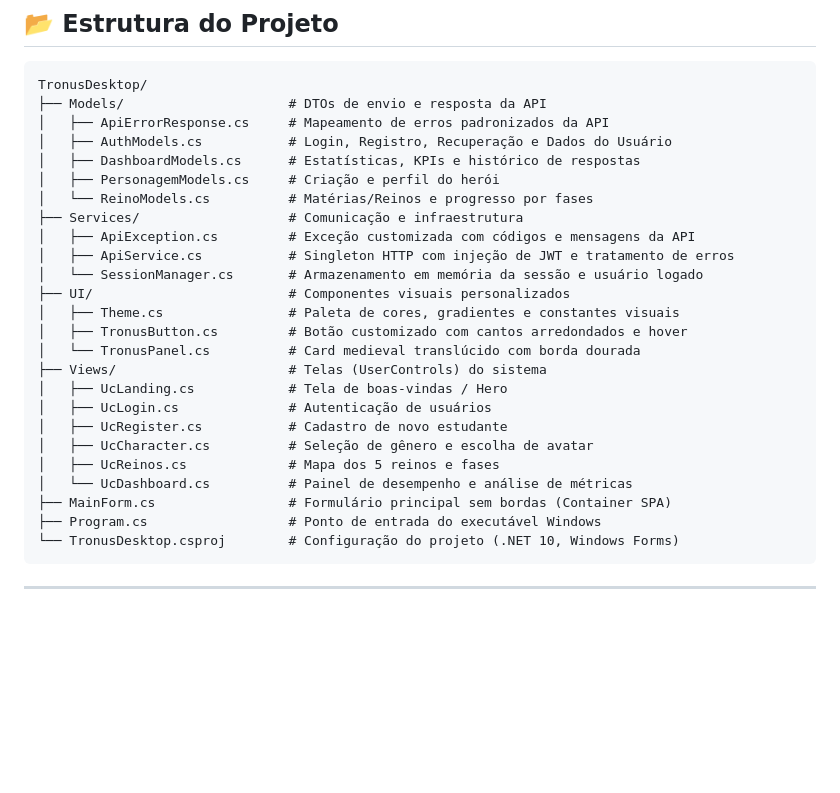
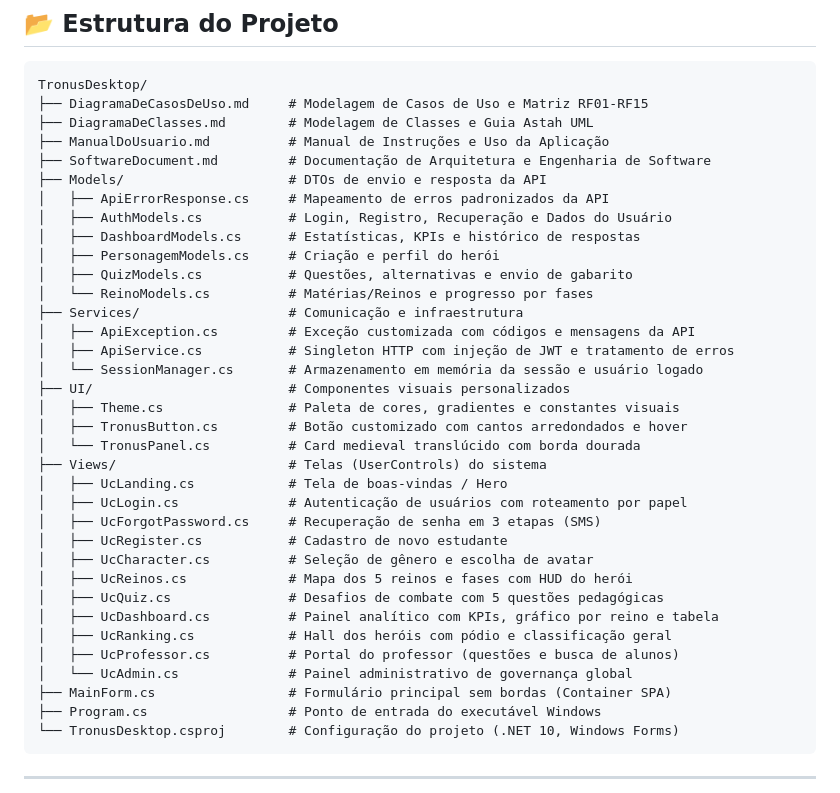
Before and after one commit to Pim-Unip2025/Tronus, a Markdown page: TronusDesktop/README.md, the part around one of its changes. Drawn GitHub-style; blank space fills up the shorter version.

````diff
--- a/TronusDesktop/README.md
+++ b/TronusDesktop/README.md
@@ -56,11 +70,16 @@ graph TD
 
 ```
 TronusDesktop/
+├── DiagramaDeCasosDeUso.md     # Modelagem de Casos de Uso e Matriz RF01-RF15
+├── DiagramaDeClasses.md        # Modelagem de Classes e Guia Astah UML
+├── ManualDoUsuario.md          # Manual de Instruções e Uso da Aplicação
+├── SoftwareDocument.md         # Documentação de Arquitetura e Engenharia de Software
 ├── Models/                     # DTOs de envio e resposta da API
 │   ├── ApiErrorResponse.cs     # Mapeamento de erros padronizados da API
 │   ├── AuthModels.cs           # Login, Registro, Recuperação e Dados do Usuário
 │   ├── DashboardModels.cs      # Estatísticas, KPIs e histórico de respostas
 │   ├── PersonagemModels.cs     # Criação e perfil do herói
+│   ├── QuizModels.cs           # Questões, alternativas e envio de gabarito
 │   └── ReinoModels.cs          # Matérias/Reinos e progresso por fases
 ├── Services/                   # Comunicação e infraestrutura
 │   ├── ApiException.cs         # Exceção customizada com códigos e mensagens da API
@@ -72,11 +91,16 @@ TronusDesktop/
 │   └── TronusPanel.cs          # Card medieval translúcido com borda dourada
 ├── Views/                      # Telas (UserControls) do sistema
 │   ├── UcLanding.cs            # Tela de boas-vindas / Hero
-│   ├── UcLogin.cs              # Autenticação de usuários
+│   ├── UcLogin.cs              # Autenticação de usuários com roteamento por papel
+│   ├── UcForgotPassword.cs     # Recuperação de senha em 3 etapas (SMS)
 │   ├── UcRegister.cs           # Cadastro de novo estudante
 │   ├── UcCharacter.cs          # Seleção de gênero e escolha de avatar
-│   ├── UcReinos.cs             # Mapa dos 5 reinos e fases
-│   └── UcDashboard.cs          # Painel de desempenho e análise de métricas
+│   ├── UcReinos.cs             # Mapa dos 5 reinos e fases com HUD do herói
+│   ├── UcQuiz.cs               # Desafios de combate com 5 questões pedagógicas
+│   ├── UcDashboard.cs          # Painel analítico com KPIs, gráfico por reino e tabela
+│   ├── UcRanking.cs            # Hall dos heróis com pódio e classificação geral
+│   ├── UcProfessor.cs          # Portal do professor (questões e busca de alunos)
+│   └── UcAdmin.cs              # Painel administrativo de governança global
 ├── MainForm.cs                 # Formulário principal sem bordas (Container SPA)
 ├── Program.cs                  # Ponto de entrada do executável Windows
 └── TronusDesktop.csproj        # Configuração do projeto (.NET 10, Windows Forms)
````
Also changed, not shown: other parts of TronusDesktop/README.md (+23 -9 lines).
